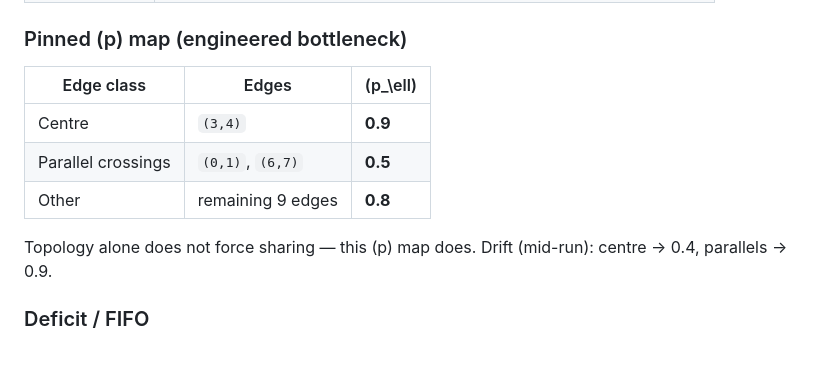
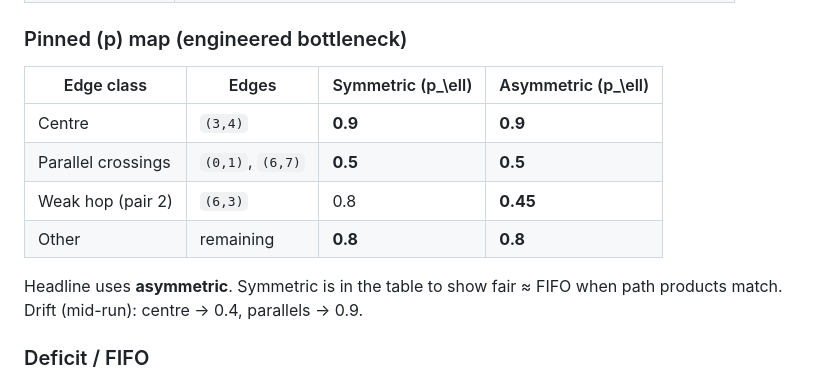
Before and after one commit to turjoy18/fair-quantum-routing, a Markdown page: README.md, the part around one of its changes. Drawn GitHub-style; blank space fills up the shorter version.

```diff
--- a/README.md
+++ b/README.md
@@ -42,13 +42,14 @@ See `results/fairness_table.csv`, `results/oracle_regret.csv`, `results/drift.cs
 
 ### Pinned \(p\) map (engineered bottleneck)
 
-| Edge class | Edges | \(p_\ell\) |
-|------------|-------|-----------|
-| Centre | `(3,4)` | **0.9** |
-| Parallel crossings | `(0,1)`, `(6,7)` | **0.5** |
-| Other | remaining 9 edges | **0.8** |
+| Edge class | Edges | Symmetric \(p_\ell\) | Asymmetric \(p_\ell\) |
+|------------|-------|----------------------|----------------------|
+| Centre | `(3,4)` | **0.9** | **0.9** |
+| Parallel crossings | `(0,1)`, `(6,7)` | **0.5** | **0.5** |
+| Weak hop (pair 2) | `(6,3)` | 0.8 | **0.45** |
+| Other | remaining | **0.8** | **0.8** |
 
-Topology alone does not force sharing — this \(p\) map does. Drift (mid-run): centre → 0.4, parallels → 0.9.
+Headline uses **asymmetric**. Symmetric is in the table to show fair ≈ FIFO when path products match. Drift (mid-run): centre → 0.4, parallels → 0.9.
 
 ### Deficit / FIFO
 
```
Also changed, not shown: other parts of README.md (+7 -7 lines), results/headline_fairness.png, 9 other files.
